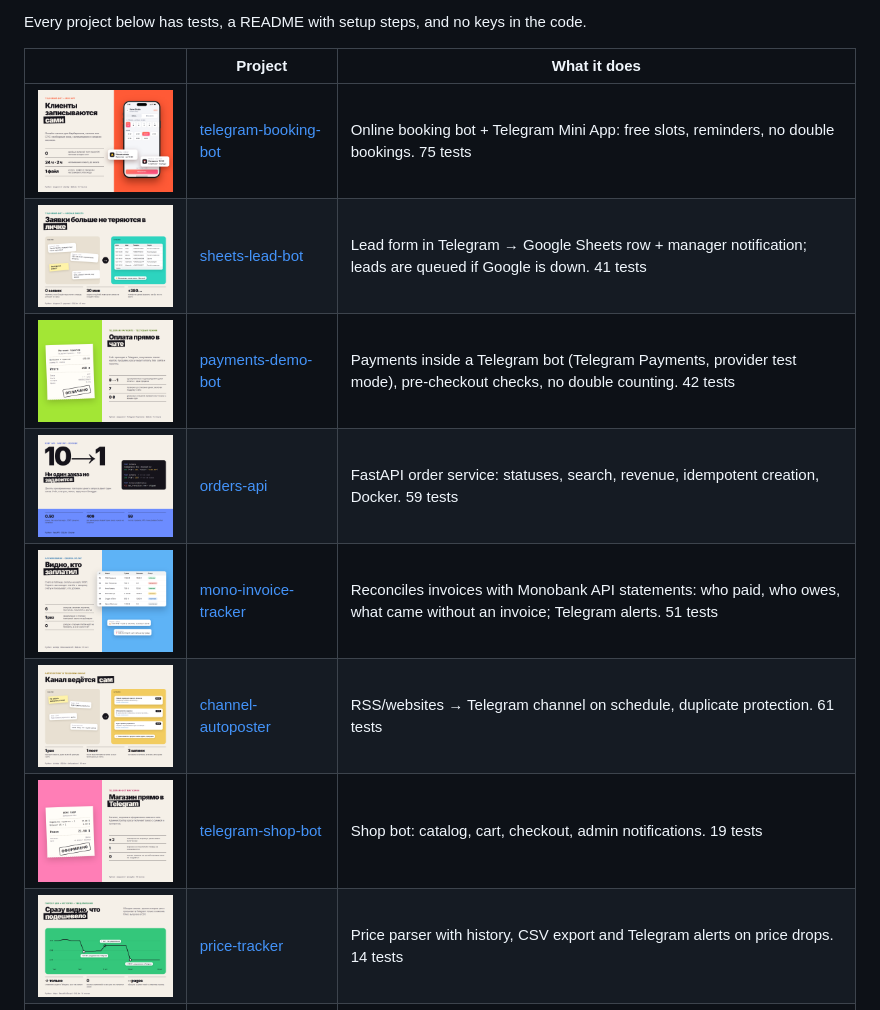
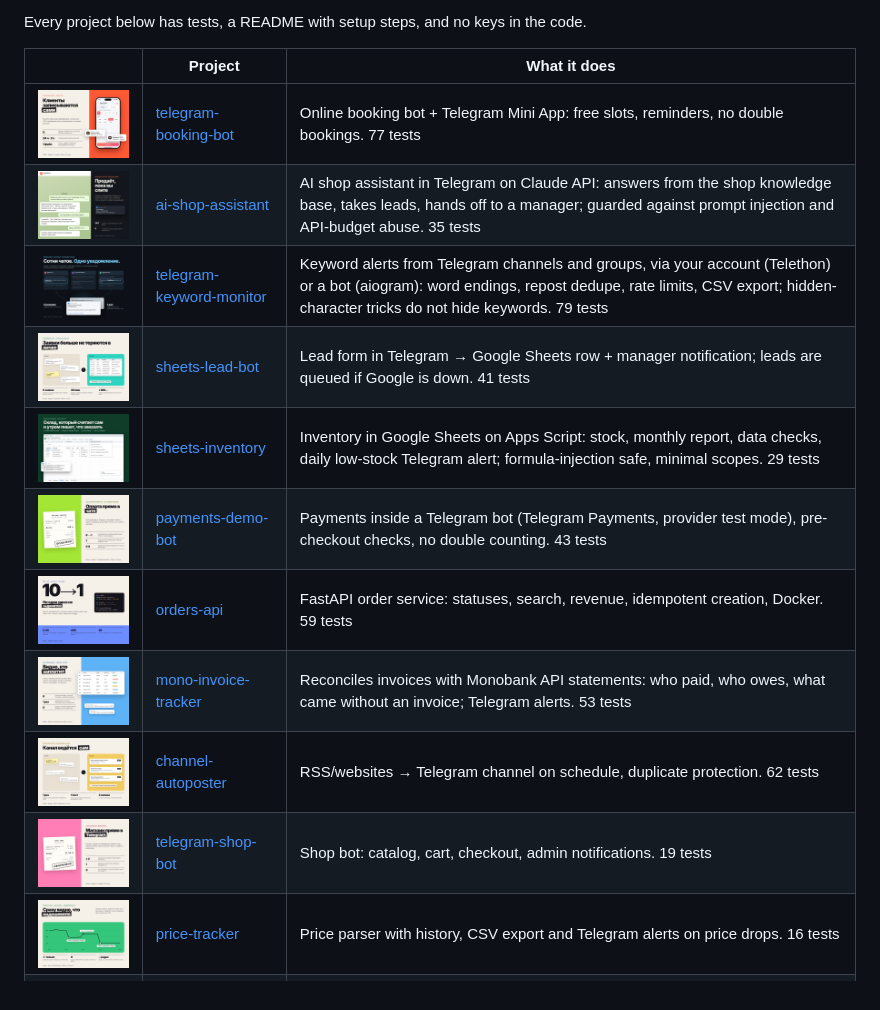
Before and after one commit to YappySd/YappySd, a Markdown page: README.md, the part around the change. Drawn GitHub-style; pictures changed too: covers/ai-shop-assistant.png (added), covers/sheets-inventory.png (added), covers/telegram-keyword-monitor.png (added).

```diff
--- a/README.md
+++ b/README.md
@@ -10,14 +10,17 @@ Every project below has tests, a README with setup steps, and no keys in the cod
 
 | | Project | What it does |
 |---|---|---|
-| <img src="covers/telegram-booking-bot.png" width="260"> | [telegram-booking-bot](https://github.com/YappySd/telegram-booking-bot) | Online booking bot + Telegram Mini App: free slots, reminders, no double bookings. 75 tests |
+| <img src="covers/telegram-booking-bot.png" width="260"> | [telegram-booking-bot](https://github.com/YappySd/telegram-booking-bot) | Online booking bot + Telegram Mini App: free slots, reminders, no double bookings. 77 tests |
+| <img src="covers/ai-shop-assistant.png" width="260"> | [ai-shop-assistant](https://github.com/YappySd/ai-shop-assistant) | AI shop assistant in Telegram on Claude API: answers from the shop knowledge base, takes leads, hands off to a manager; guarded against prompt injection and API-budget abuse. 35 tests |
+| <img src="covers/telegram-keyword-monitor.png" width="260"> | [telegram-keyword-monitor](https://github.com/YappySd/telegram-keyword-monitor) | Keyword alerts from Telegram channels and groups, via your account (Telethon) or a bot (aiogram): word endings, repost dedupe, rate limits, CSV export; hidden-character tricks do not hide keywords. 79 tests |
 | <img src="covers/sheets-lead-bot.png" width="260"> | [sheets-lead-bot](https://github.com/YappySd/sheets-lead-bot) | Lead form in Telegram → Google Sheets row + manager notification; leads are queued if Google is down. 41 tests |
-| <img src="covers/payments-demo-bot.png" width="260"> | [payments-demo-bot](https://github.com/YappySd/payments-demo-bot) | Payments inside a Telegram bot (Telegram Payments, provider test mode), pre-checkout checks, no double counting. 42 tests |
+| <img src="covers/sheets-inventory.png" width="260"> | [sheets-inventory](https://github.com/YappySd/sheets-inventory) | Inventory in Google Sheets on Apps Script: stock, monthly report, data checks, daily low-stock Telegram alert; formula-injection safe, minimal scopes. 29 tests |
+| <img src="covers/payments-demo-bot.png" width="260"> | [payments-demo-bot](https://github.com/YappySd/payments-demo-bot) | Payments inside a Telegram bot (Telegram Payments, provider test mode), pre-checkout checks, no double counting. 43 tests |
 | <img src="covers/orders-api.png" width="260"> | [orders-api](https://github.com/YappySd/orders-api) | FastAPI order service: statuses, search, revenue, idempotent creation, Docker. 59 tests |
-| <img src="covers/mono-invoice-tracker.png" width="260"> | [mono-invoice-tracker](https://github.com/YappySd/mono-invoice-tracker) | Reconciles invoices with Monobank API statements: who paid, who owes, what came without an invoice; Telegram alerts. 51 tests |
-| <img src="covers/channel-autoposter.png" width="260"> | [channel-autoposter](https://github.com/YappySd/channel-autoposter) | RSS/websites → Telegram channel on schedule, duplicate protection. 61 tests |
+| <img src="covers/mono-invoice-tracker.png" width="260"> | [mono-invoice-tracker](https://github.com/YappySd/mono-invoice-tracker) | Reconciles invoices with Monobank API statements: who paid, who owes, what came without an invoice; Telegram alerts. 53 tests |
+| <img src="covers/channel-autoposter.png" width="260"> | [channel-autoposter](https://github.com/YappySd/channel-autoposter) | RSS/websites → Telegram channel on schedule, duplicate protection. 62 tests |
 | <img src="covers/telegram-shop-bot.png" width="260"> | [telegram-shop-bot](https://github.com/YappySd/telegram-shop-bot) | Shop bot: catalog, cart, checkout, admin notifications. 19 tests |
-| <img src="covers/price-tracker.png" width="260"> | [price-tracker](https://github.com/YappySd/price-tracker) | Price parser with history, CSV export and Telegram alerts on price drops. 14 tests |
+| <img src="covers/price-tracker.png" width="260"> | [price-tracker](https://github.com/YappySd/price-tracker) | Price parser with history, CSV export and Telegram alerts on price drops. 16 tests |
 | <img src="covers/resilient-api-client.png" width="260"> | [resilient-api-client](https://github.com/YappySd/resilient-api-client) | Async HTTP client: rate limit, retries with backoff, Retry-After. 22 tests |
 | <img src="covers/marketplace-trading-bot.png" width="260"> | [marketplace-trading-bot](https://github.com/YappySd/marketplace-trading-bot) | Showcase of a marketplace trading bot: signed API, dry-run by default, Telegram panel, watchdog. 56 tests |
 
```
